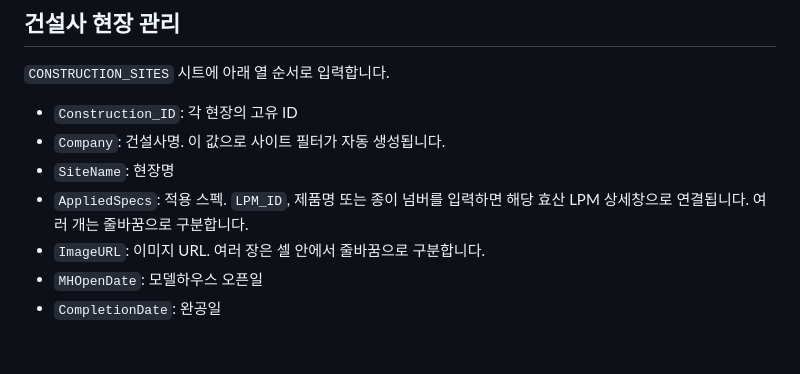
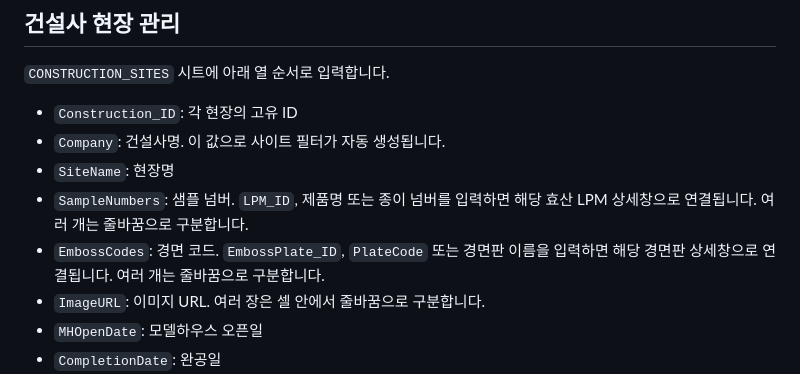
Before and after one commit to bychaeun/hyosan, a Markdown page: README.md, the part around the change. GitHub-like rendering; blank space fills up the shorter version.

Commit message:
Keep construction spec split in sync

```diff
--- a/README.md
+++ b/README.md
@@ -55,7 +55,8 @@ ChatGPT 등 앱 내부 브라우저에서는 설치 메뉴가 제공되지 않
 - `Construction_ID`: 각 현장의 고유 ID
 - `Company`: 건설사명. 이 값으로 사이트 필터가 자동 생성됩니다.
 - `SiteName`: 현장명
-- `AppliedSpecs`: 적용 스펙. `LPM_ID`, 제품명 또는 종이 넘버를 입력하면 해당 효산 LPM 상세창으로 연결됩니다. 여러 개는 줄바꿈으로 구분합니다.
+- `SampleNumbers`: 샘플 넘버. `LPM_ID`, 제품명 또는 종이 넘버를 입력하면 해당 효산 LPM 상세창으로 연결됩니다. 여러 개는 줄바꿈으로 구분합니다.
+- `EmbossCodes`: 경면 코드. `EmbossPlate_ID`, `PlateCode` 또는 경면판 이름을 입력하면 해당 경면판 상세창으로 연결됩니다. 여러 개는 줄바꿈으로 구분합니다.
 - `ImageURL`: 이미지 URL. 여러 장은 셀 안에서 줄바꿈으로 구분합니다.
 - `MHOpenDate`: 모델하우스 오픈일
 - `CompletionDate`: 완공일
```
